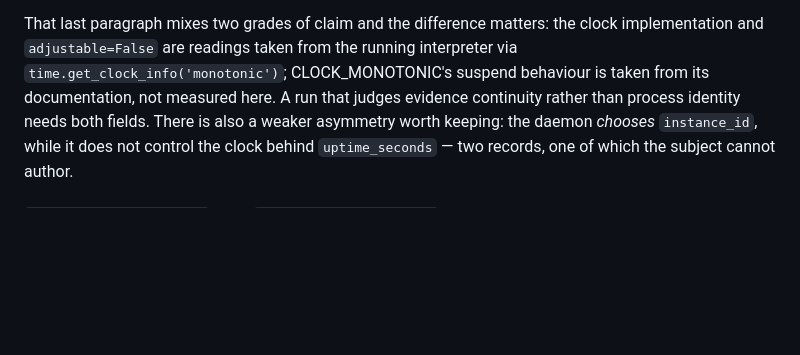
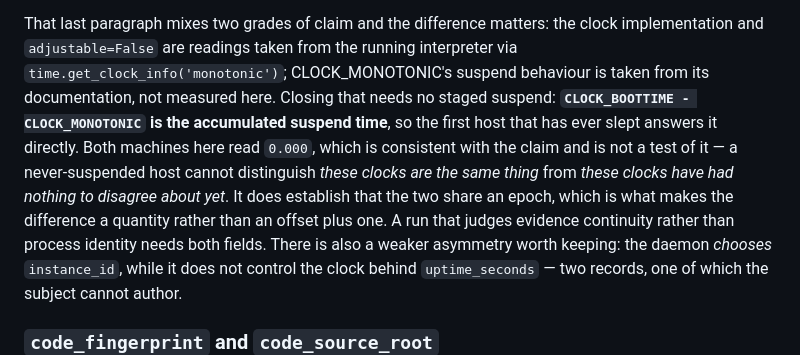
Before and after one commit to ble-mcp-test/ble-mcp-test, a Markdown page: docs/MCP-SERVER.md, the part around the change. GitHub-like rendering; blank space fills up the shorter version.

Commit message:
docs: name the check that would settle the suspend claim (TRA-1204)
The docs said CLOCK_MONOTONIC's suspend behaviour is documented rather than
measured, which is honest and parks the claim forever -- nobody knows what would
close it, so nobody does. Naming the instrument makes it a falsifiable claim with
a procedure attached: CLOCK_BOOTTIME - CLOCK_MONOTONIC is the accumulated suspend
time, so the first host that has ever slept answers it directly.

Both machines here read 0.000. That is consistent with the claim and is not a test
of it -- a never-suspended host cannot distinguish 'these clocks are the same
thing' from 'these clocks have had nothing to disagree about yet'. It does
establish they share an epoch, which is what makes the difference a quantity
rather than an offset plus one, so the inconclusive reading is what licenses
reading the next one.

Also adds the fold-in rule to CLAUDE.md's git workflow. Three cleanups shipped as
PR #88 today that could have been three commits on #87 while it was still open --
a whole review cycle for changes already in hand.

Refs: TRA-1204

```diff
--- a/docs/MCP-SERVER.md
+++ b/docs/MCP-SERVER.md
@@ -84,7 +84,12 @@ wall clock passes that the run did not experience.
 That last paragraph mixes two grades of claim and the difference matters: the clock implementation
 and `adjustable=False` are readings taken from the running interpreter via
 `time.get_clock_info('monotonic')`; CLOCK_MONOTONIC's suspend behaviour is taken from its
-documentation, not measured here. A run that judges evidence continuity rather than process identity
+documentation, not measured here. Closing that needs no staged suspend:
+**`CLOCK_BOOTTIME - CLOCK_MONOTONIC` is the accumulated suspend time**, so the first host that has
+ever slept answers it directly. Both machines here read `0.000`, which is consistent with the claim
+and is not a test of it — a never-suspended host cannot distinguish *these clocks are the same
+thing* from *these clocks have had nothing to disagree about yet*. It does establish that the two
+share an epoch, which is what makes the difference a quantity rather than an offset plus one. A run that judges evidence continuity rather than process identity
 needs both fields. There is also a weaker asymmetry worth keeping: the daemon *chooses*
 `instance_id`, while it does not control the clock behind `uptime_seconds` — two records, one of
 which the subject cannot author.
```
Also changed, not shown: CLAUDE.md (+1 -0 lines).
